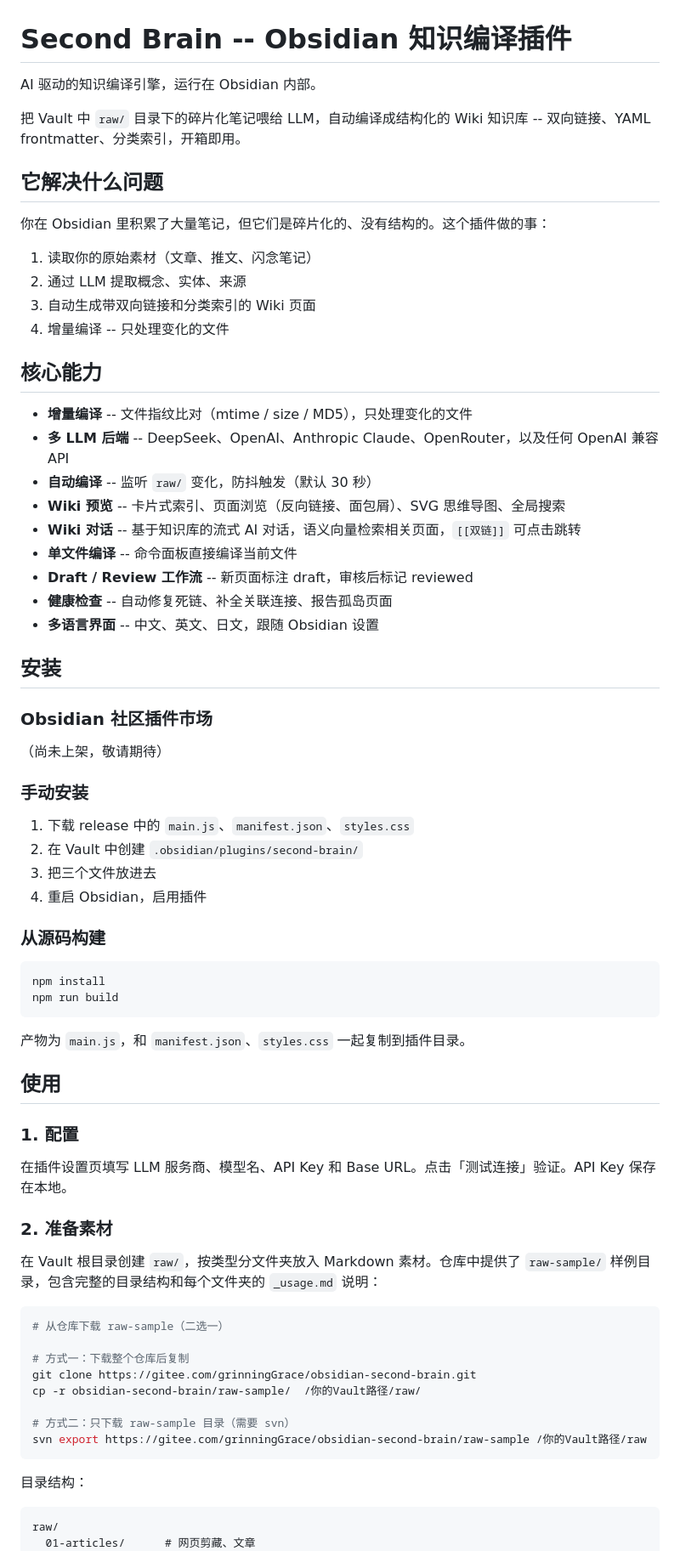
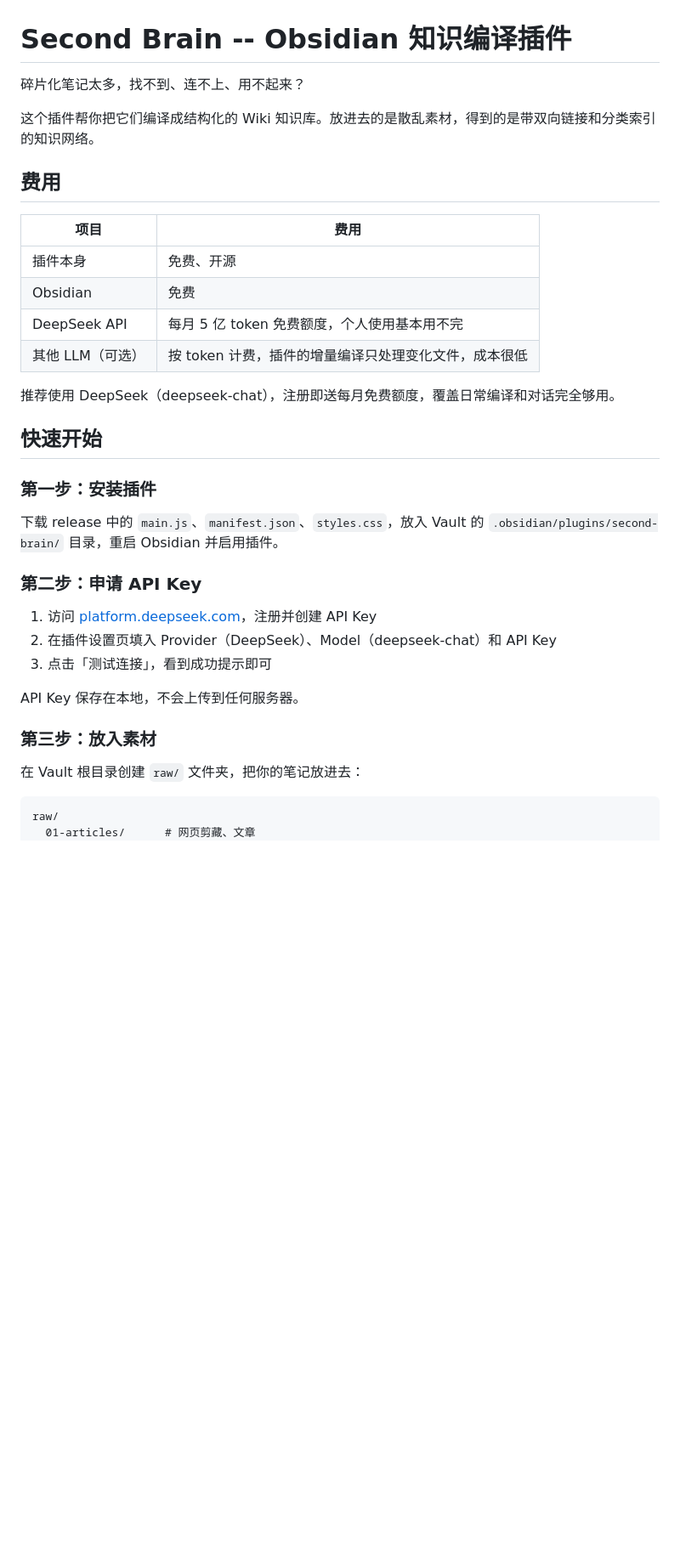
Before and after one commit to graceruowenwang/obsidian-second-brain, a Markdown page: README.md, the part around one of its changes. Shown at 85% size. GitHub-like rendering; blank space fills up the shorter version.

````diff
--- a/README.md
+++ b/README.md
@@ -1,74 +1,37 @@
 # Second Brain -- Obsidian 知识编译插件
 
-AI 驱动的知识编译引擎，运行在 Obsidian 内部。
+碎片化笔记太多，找不到、连不上、用不起来？
 
-把 Vault 中 `raw/` 目录下的碎片化笔记喂给 LLM，自动编译成结构化的 Wiki 知识库 -- 双向链接、YAML frontmatter、分类索引，开箱即用。
+这个插件帮你把它们编译成结构化的 Wiki 知识库。放进去的是散乱素材，得到的是带双向链接和分类索引的知识网络。
 
-## 它解决什么问题
+## 费用
 
-你在 Obsidian 里积累了大量笔记，但它们是碎片化的、没有结构的。这个插件做的事：
+| 项目 | 费用 |
+|------|------|
+| 插件本身 | 免费、开源 |
+| Obsidian | 免费 |
+| DeepSeek API | 每月 5 亿 token 免费额度，个人使用基本用不完 |
+| 其他 LLM（可选） | 按 token 计费，插件的增量编译只处理变化文件，成本很低 |
 
-1. 读取你的原始素材（文章、推文、闪念笔记）
-2. 通过 LLM 提取概念、实体、来源
-3. 自动生成带双向链接和分类索引的 Wiki 页面
-4. 增量编译 -- 只处理变化的文件
+推荐使用 DeepSeek（deepseek-chat），注册即送每月免费额度，覆盖日常编译和对话完全够用。
 
-## 核心能力
+## 快速开始
 
-- **增量编译** -- 文件指纹比对（mtime / size / MD5），只处理变化的文件
-- **多 LLM 后端** -- DeepSeek、OpenAI、Anthropic Claude、OpenRouter，以及任何 OpenAI 兼容 API
-- **自动编译** -- 监听 `raw/` 变化，防抖触发（默认 30 秒）
-- **Wiki 预览** -- 卡片式索引、页面浏览（反向链接、面包屑）、SVG 思维导图、全局搜索
-- **Wiki 对话** -- 基于知识库的流式 AI 对话，语义向量检索相关页面，`[[双链]]` 可点击跳转
-- **单文件编译** -- 命令面板直接编译当前文件
-- **Draft / Review 工作流** -- 新页面标注 draft，审核后标记 reviewed
-- **健康检查** -- 自动修复死链、补全关联连接、报告孤岛页面
-- **多语言界面** -- 中文、英文、日文，跟随 Obsidian 设置
+### 第一步：安装插件
 
-## 安装
+下载 release 中的 `main.js`、`manifest.json`、`styles.css`，放入 Vault 的 `.obsidian/plugins/second-brain/` 目录，重启 Obsidian 并启用插件。
 
-### Obsidian 社区插件市场
+### 第二步：申请 API Key
 
-（尚未上架，敬请期待）
+1. 访问 [platform.deepseek.com](https://platform.deepseek.com)，注册并创建 API Key
+2. 在插件设置页填入 Provider（DeepSeek）、Model（deepseek-chat）和 API Key
+3. 点击「测试连接」，看到成功提示即可
 
-### 手动安装
+API Key 保存在本地，不会上传到任何服务器。
 
-1. 下载 release 中的 `main.js`、`manifest.json`、`styles.css`
-2. 在 Vault 中创建 `.obsidian/plugins/second-brain/`
-3. 把三个文件放进去
-4. 重启 Obsidian，启用插件
+### 第三步：放入素材
 
-### 从源码构建
-
-```bash
-npm install
-npm run build
-```
-
-产物为 `main.js`，和 `manifest.json`、`styles.css` 一起复制到插件目录。
-
-## 使用
-
-### 1. 配置
-
-在插件设置页填写 LLM 服务商、模型名、API Key 和 Base URL。点击「测试连接」验证。API Key 保存在本地。
-
-### 2. 准备素材
-
-在 Vault 根目录创建 `raw/`，按类型分文件夹放入 Markdown 素材。仓库中提供了 `raw-sample/` 样例目录，包含完整的目录结构和每个文件夹的 `_usage.md` 说明：
-
-```bash
-# 从仓库下载 raw-sample（二选一）
-
-# 方式一：下载整个仓库后复制
-git clone https://gitee.com/grinningGrace/obsidian-second-brain.git
-cp -r obsidian-second-brain/raw-sample/  /你的Vault路径/raw/
-
-# 方式二：只下载 raw-sample 目录（需要 svn）
-svn export https://gitee.com/grinningGrace/obsidian-second-brain/raw-sample /你的Vault路径/raw
-```
-
-目录结构：
+在 Vault 根目录创建 `raw/` 文件夹，把你的笔记放进去：
 
 ```
 raw/
````
Also changed, not shown: other parts of README.md (+58 -41 lines).
